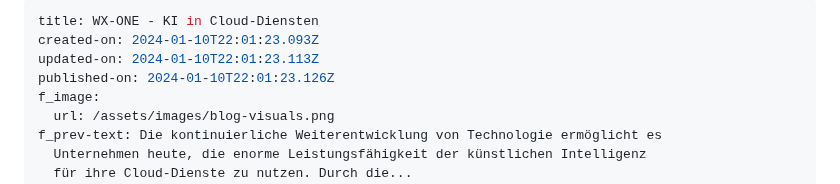
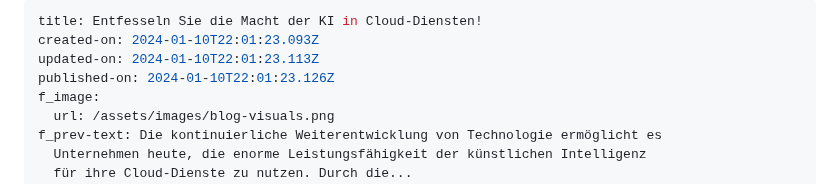
Before and after one commit to wzrdtales/wx-one, a Markdown page: cms/blog-posts/entfesseln-sie-die-macht-der-ki-in-cloud-diensten.md, the part around the change. GitHub-like rendering.

Commit message:
Update Blog Posts “entfesseln-sie-die-macht-der-ki-in-cloud-diensten”

```diff
--- a/cms/blog-posts/entfesseln-sie-die-macht-der-ki-in-cloud-diensten.md
+++ b/cms/blog-posts/entfesseln-sie-die-macht-der-ki-in-cloud-diensten.md
@@ -1,5 +1,5 @@
 ---
-title: WX-ONE - KI in Cloud-Diensten
+title: Entfesseln Sie die Macht der KI in Cloud-Diensten!
 created-on: 2024-01-10T22:01:23.093Z
 updated-on: 2024-01-10T22:01:23.113Z
 published-on: 2024-01-10T22:01:23.126Z
```
